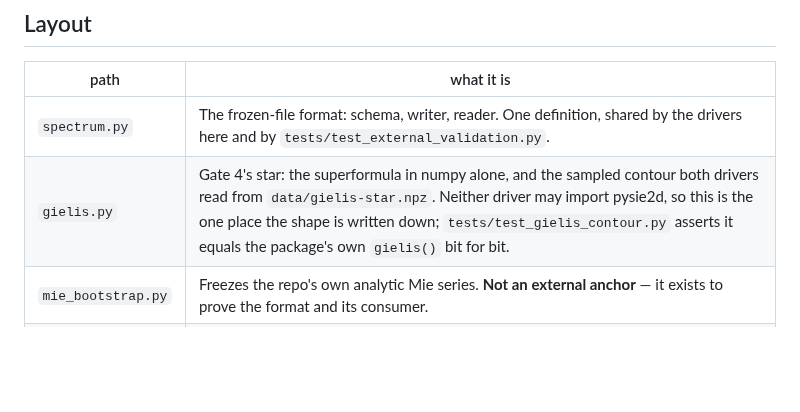
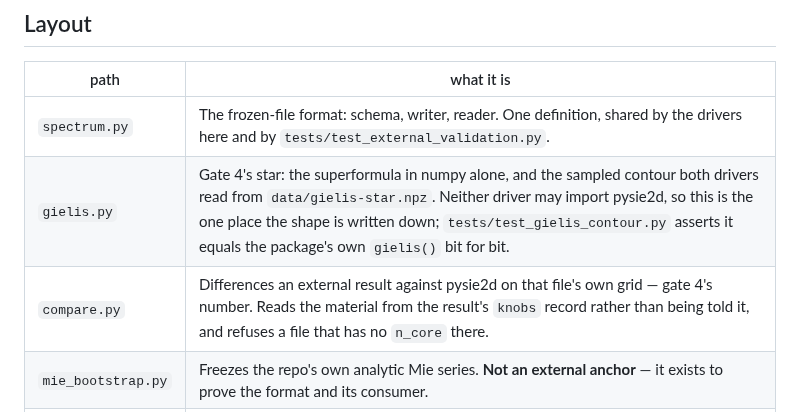
Before and after one commit to claudio-sc/pysie2d, a Markdown page: validation/README.md, the part around the change. GitHub-like rendering; blank space fills up the shorter version.

```diff
--- a/validation/README.md
+++ b/validation/README.md
@@ -13,6 +13,7 @@ separation is deliberate.
 |---|---|
 | `spectrum.py` | The frozen-file format: schema, writer, reader. One definition, shared by the drivers here and by `tests/test_external_validation.py`. |
 | `gielis.py` | Gate 4's star: the superformula in numpy alone, and the sampled contour both drivers read from `data/gielis-star.npz`. Neither driver may import pysie2d, so this is the one place the shape is written down; `tests/test_gielis_contour.py` asserts it equals the package's own `gielis()` bit for bit. |
+| `compare.py` | Differences an external result against pysie2d on that file's own grid — gate 4's number. Reads the material from the result's `knobs` record rather than being told it, and refuses a file that has no `n_core` there. |
 | `mie_bootstrap.py` | Freezes the repo's own analytic Mie series. **Not an external anchor** — it exists to prove the format and its consumer. |
 | `dolfinx/` | FEM frequency-domain driver. Carries the lossy cases: it represents a constant `Im ε` exactly. |
 | `meep/` | FDTD time-domain driver. Lossless only — MEEP has no frequency-independent `Im ε`, so a broadband run would make the material dispersive. |
```
Also changed, not shown: docs/design/v1.0-external-validation.md (+19 -0 lines).
